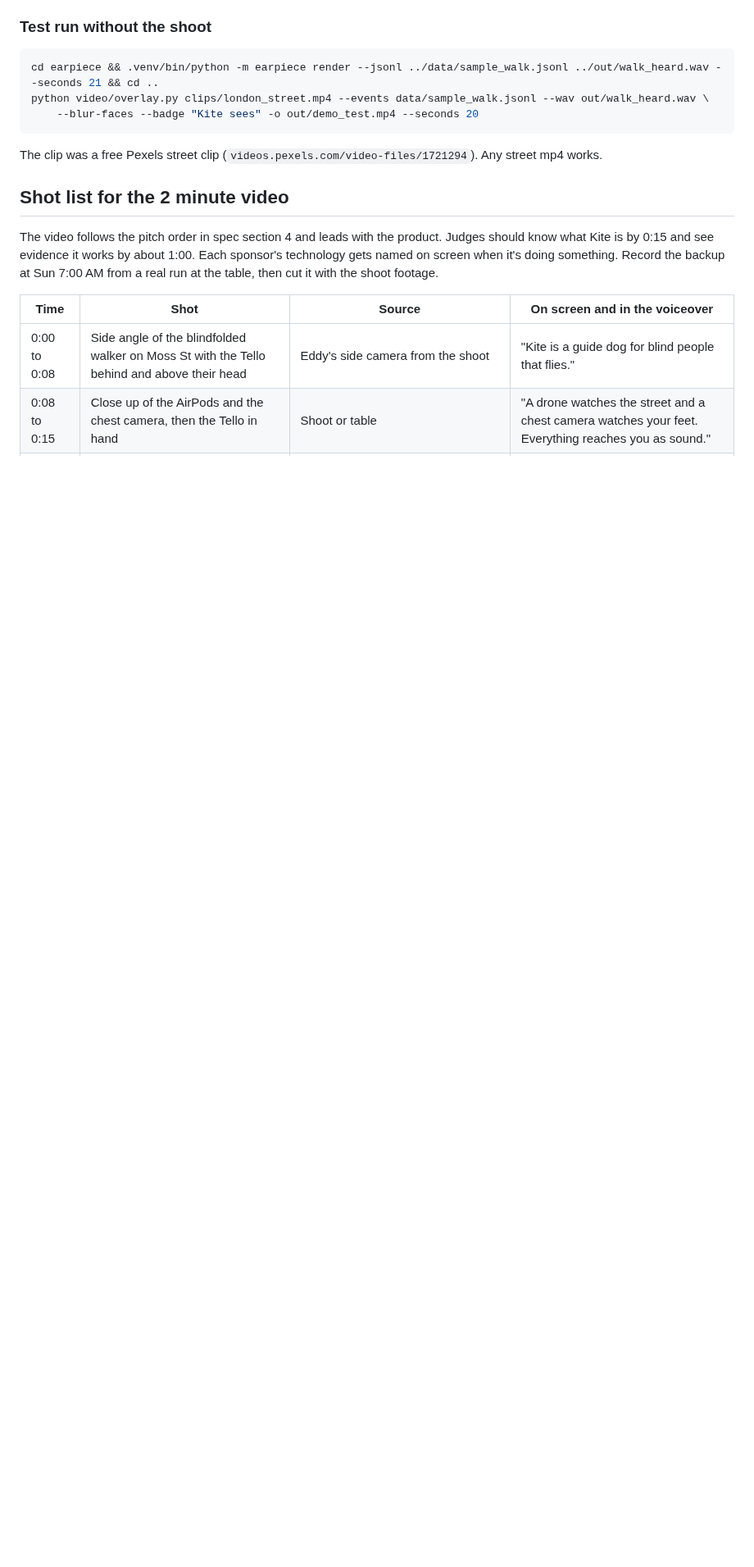
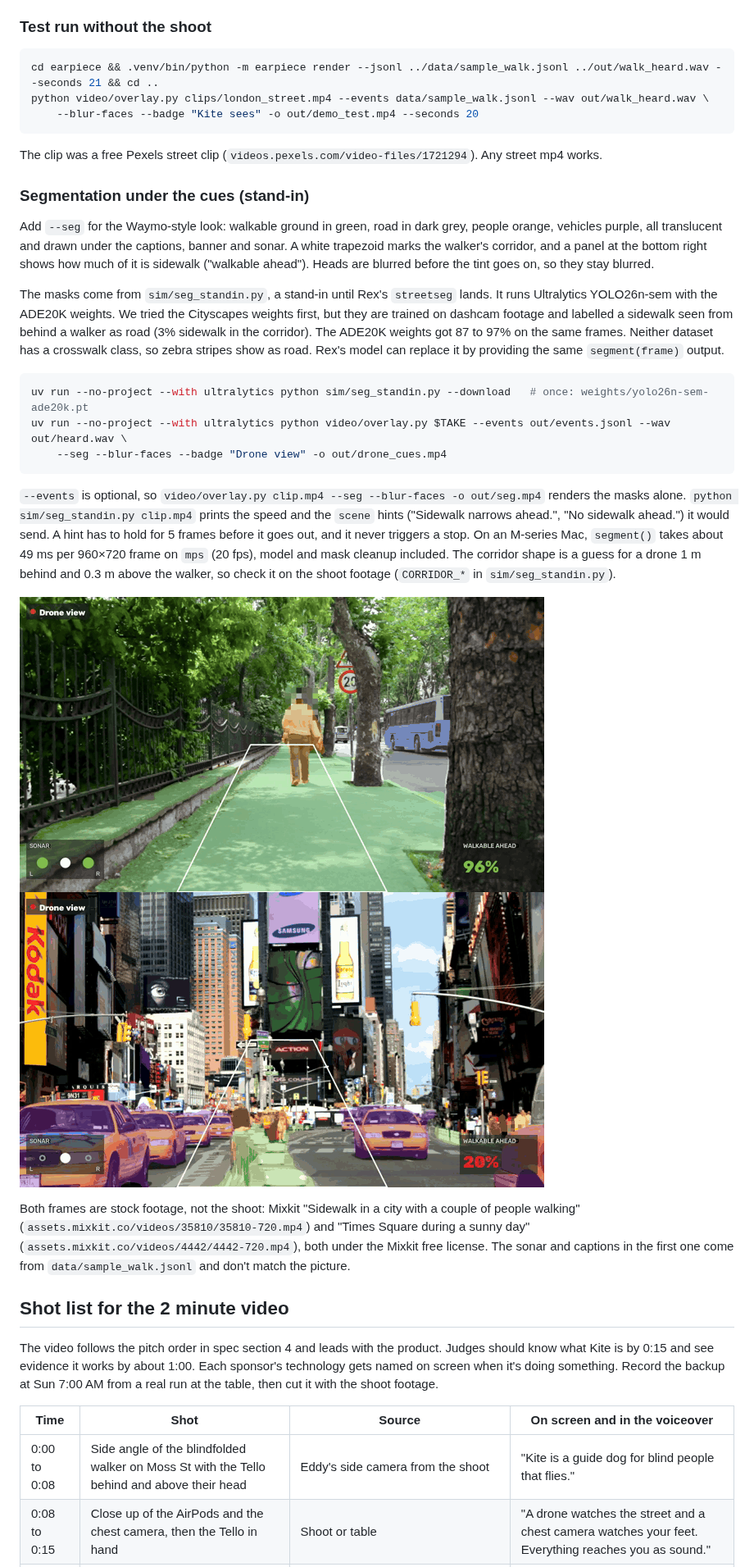
Before and after one commit to KingArthur207/kite, a Markdown page: docs/video-runbook.md, the part around the change. Shown at 82% size. GitHub-like rendering; pictures changed too: docs/img/seg-sidewalk.png (added), docs/img/seg-street.png (added); blank space fills up the shorter version.

````diff
--- a/docs/video-runbook.md
+++ b/docs/video-runbook.md
@@ -73,6 +73,25 @@ python video/overlay.py clips/london_street.mp4 --events data/sample_walk.jsonl
 
 The clip was a free Pexels street clip (`videos.pexels.com/video-files/1721294`). Any street mp4 works.
 
+### Segmentation under the cues (stand-in)
+
+Add `--seg` for the Waymo-style look: walkable ground in green, road in dark grey, people orange, vehicles purple, all translucent and drawn under the captions, banner and sonar. A white trapezoid marks the walker's corridor, and a panel at the bottom right shows how much of it is sidewalk ("walkable ahead"). Heads are blurred before the tint goes on, so they stay blurred.
+
+The masks come from `sim/seg_standin.py`, a stand-in until Rex's `streetseg` lands. It runs Ultralytics YOLO26n-sem with the ADE20K weights. We tried the Cityscapes weights first, but they are trained on dashcam footage and labelled a sidewalk seen from behind a walker as road (3% sidewalk in the corridor). The ADE20K weights got 87 to 97% on the same frames. Neither dataset has a crosswalk class, so zebra stripes show as road. Rex's model can replace it by providing the same `segment(frame)` output.
+
+```bash
+uv run --no-project --with ultralytics python sim/seg_standin.py --download   # once: weights/yolo26n-sem-ade20k.pt
+uv run --no-project --with ultralytics python video/overlay.py $TAKE --events out/events.jsonl --wav out/heard.wav \
+    --seg --blur-faces --badge "Drone view" -o out/drone_cues.mp4
+```
+
+`--events` is optional, so `video/overlay.py clip.mp4 --seg --blur-faces -o out/seg.mp4` renders the masks alone. `python sim/seg_standin.py clip.mp4` prints the speed and the `scene` hints ("Sidewalk narrows ahead.", "No sidewalk ahead.") it would send. A hint has to hold for 5 frames before it goes out, and it never triggers a stop. On an M-series Mac, `segment()` takes about 49 ms per 960×720 frame on `mps` (20 fps), model and mask cleanup included. The corridor shape is a guess for a drone 1 m behind and 0.3 m above the walker, so check it on the shoot footage (`CORRIDOR_*` in `sim/seg_standin.py`).
+
+![Segmentation on a stock sidewalk clip](img/seg-sidewalk.png)
+![Segmentation on a stock Times Square clip](img/seg-street.png)
+
+Both frames are stock footage, not the shoot: Mixkit "Sidewalk in a city with a couple of people walking" (`assets.mixkit.co/videos/35810/35810-720.mp4`) and "Times Square during a sunny day" (`assets.mixkit.co/videos/4442/4442-720.mp4`), both under the Mixkit free license. The sonar and captions in the first one come from `data/sample_walk.jsonl` and don't match the picture.
+
 ## Shot list for the 2 minute video
 
 The video follows the pitch order in spec section 4 and leads with the product. Judges should know what Kite is by 0:15 and see evidence it works by about 1:00. Each sponsor's technology gets named on screen when it's doing something. Record the backup at Sun 7:00 AM from a real run at the table, then cut it with the shoot footage.
````
Also changed, not shown: README.md (+2 -1 lines), 3 other files.
